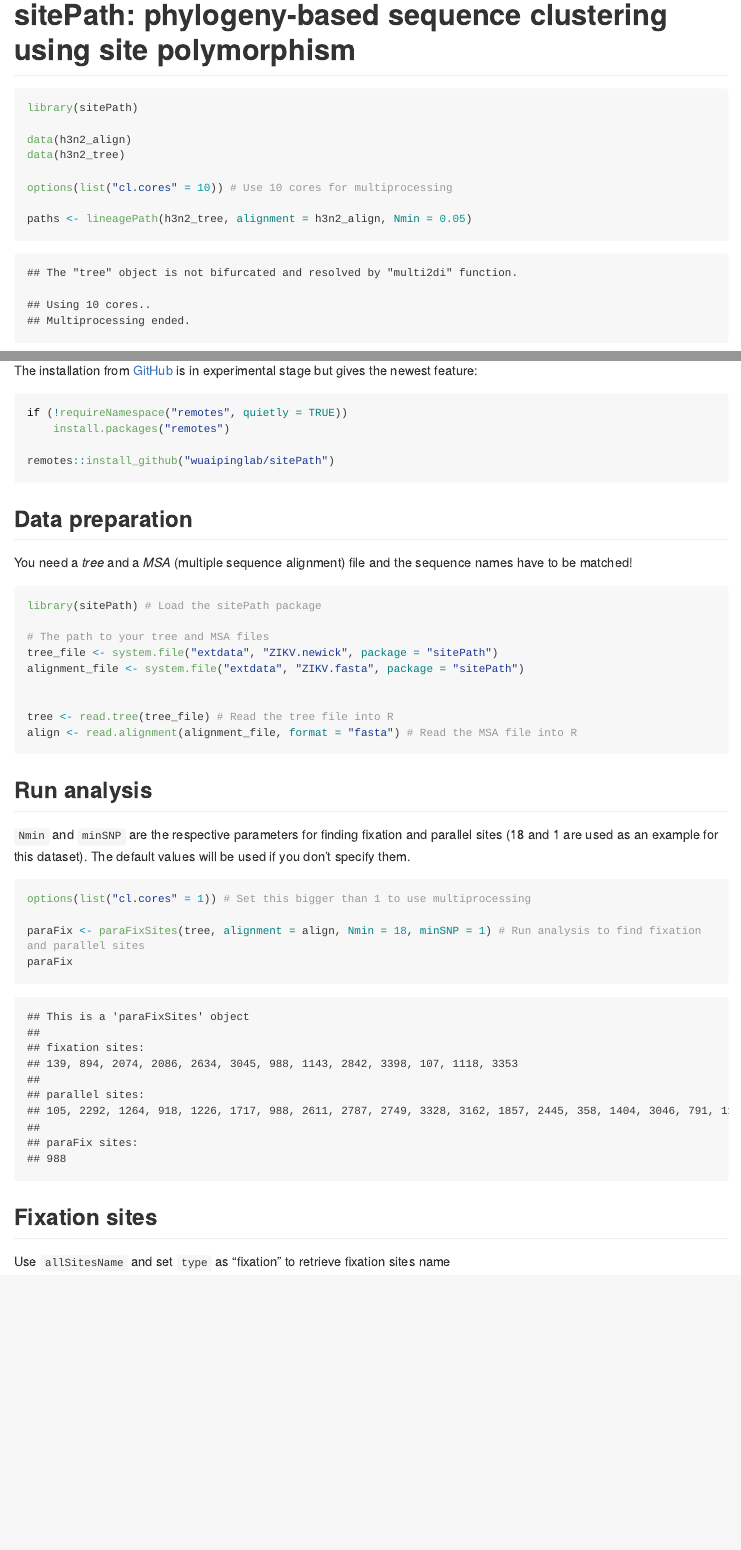
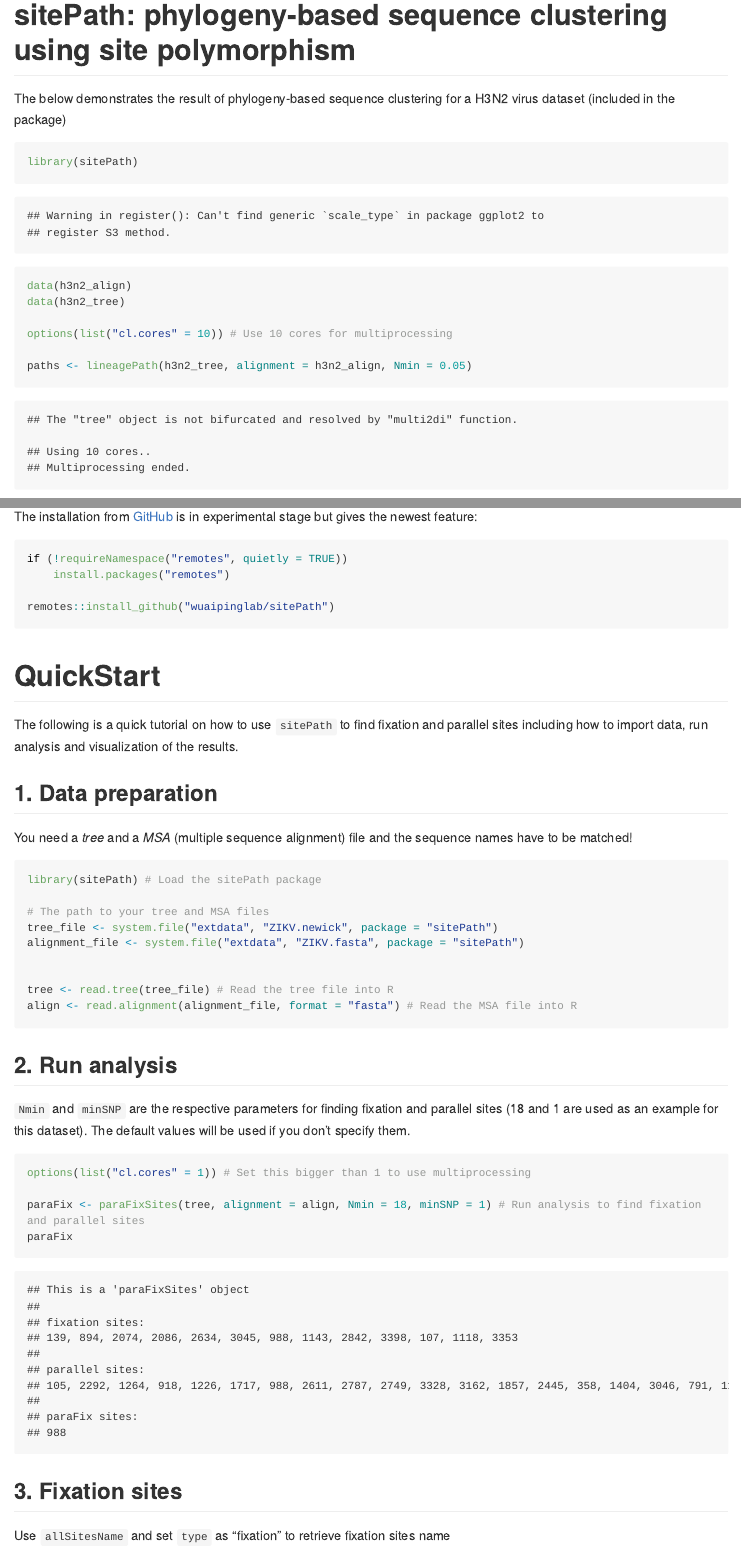
Before and after one commit to wuaipinglab/sitePath, an R Markdown document (README.Rmd): the page in a window 1100 px wide, from its top, and a second part further down, joined at a grey line. The pictures show the output file README.md that the author committed with the source, drawn offline in the style of GitHub; long lines of code are wrapped.

Commit message:
Update README

````diff
--- a/README.Rmd
+++ b/README.Rmd
@@ -1,7 +1,6 @@
 ---
-output:
-    rmarkdown::md_document:
-        variant: gfm
+title: "sitePath: phylogeny-based sequence clustering using site polymorphism"
+output: github_document
 ---
 
 ```{r setup, include=FALSE}
@@ -10,7 +9,7 @@ knitr::opts_chunk$set(
 )
 ```
 
-# sitePath: phylogeny-based sequence clustering using site polymorphism
+The below demonstrates the result of phylogeny-based sequence clustering for a H3N2 virus dataset (included in the package)
 
 ```{r example}
 library(sitePath)
@@ -48,8 +47,11 @@ if (!requireNamespace("remotes", quietly = TRUE))
 remotes::install_github("wuaipinglab/sitePath")
 ```
 
+# QuickStart
 
-## Data preparation
+The following is a quick tutorial on how to use `sitePath` to find fixation and parallel sites including how to import data, run analysis and visualization of the results.
+
+## 1. Data preparation
 You need a _tree_ and a _MSA_ (multiple sequence alignment) file and the sequence names have to be matched!
 ```{r data_prep}
 library(sitePath) # Load the sitePath package
@@ -64,7 +66,7 @@ align <- read.alignment(alignment_file, format = "fasta") # Read the MSA file in
 
 ```
 
-## Run analysis
+## 2. Run analysis
 `Nmin` and `minSNP` are the respective parameters for finding fixation and parallel sites (18 and 1 are used as an example for this dataset). The default values will be used if you don't specify them.
 
 ```{r run_analysis}
@@ -74,7 +76,7 @@ paraFix <- paraFixSites(tree, alignment = align, Nmin = 18, minSNP = 1) # Run an
 paraFix
 ```
 
-## Fixation sites
+## 3. Fixation sites
 Use `allSitesName` and set `type` as "fixation" to retrieve fixation sites name
 ``` {r fixSites_name}
 allSitesName(paraFix, type = "fixation")
````
Also changed, not shown: README.md, inst/plot_fixSites-1.png, inst/plot_fixSites-2.png, inst/unnamed-chunk-1-1.png, README.Rmd (8 more changed lines).
